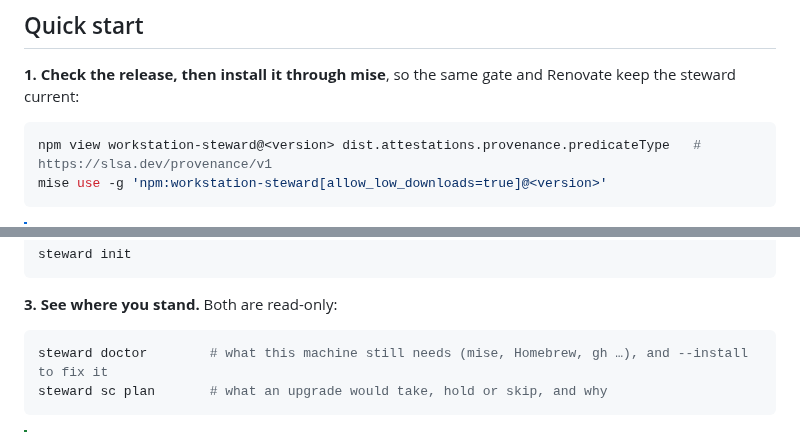
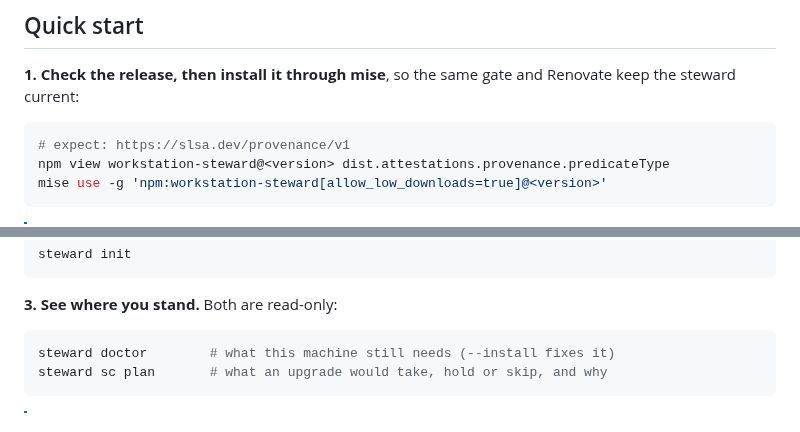
Before and after one commit to pacphi/workstation-steward, a Markdown page: README.md, 2 parts joined by grey strips. Rendered like a GitHub page.

Commit message:
docs: README code lines short enough for the copy button
Co-Authored-By: Claude Opus 5.5 <noreply@anthropic.com>

````diff
--- a/README.md
+++ b/README.md
@@ -70,7 +70,8 @@ justified. This animation retells a real run,
 **1. Check the release, then install it through mise**, so the same gate and Renovate keep the steward current:
 
 ```sh
-npm view workstation-steward@<version> dist.attestations.provenance.predicateType   # https://slsa.dev/provenance/v1
+# expect: https://slsa.dev/provenance/v1
+npm view workstation-steward@<version> dist.attestations.provenance.predicateType
 mise use -g 'npm:workstation-steward[allow_low_downloads=true]@<version>'
 ```
 
@@ -91,7 +92,7 @@ steward init
 **3. See where you stand.** Both are read-only:
 
 ```sh
-steward doctor        # what this machine still needs (mise, Homebrew, gh …), and --install to fix it
+steward doctor        # what this machine still needs (--install fixes it)
 steward sc plan       # what an upgrade would take, hold or skip, and why
 ```
 
````
